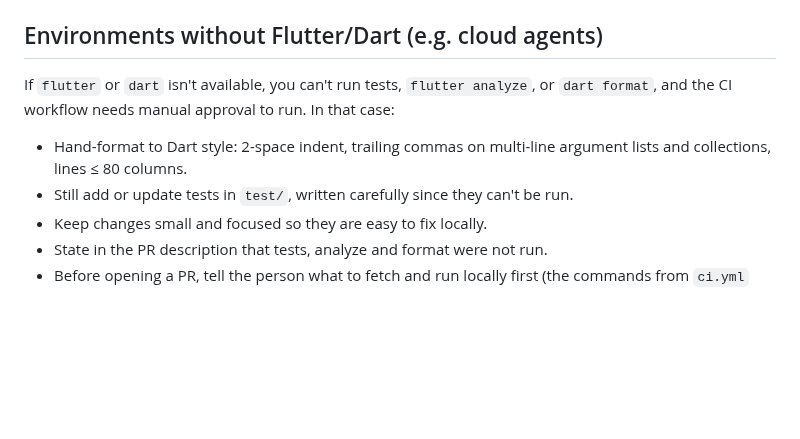
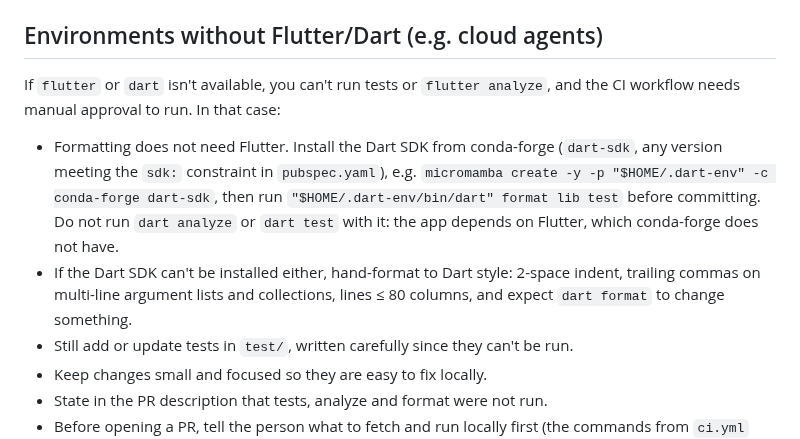
Before and after one commit to patarapolw/lingua_srs, a Markdown page: AGENTS.md, the part around the change. Rendered like a GitHub page; blank space fills up the shorter version.

Commit message:
docs(agents): format with the conda-forge Dart SDK when Flutter is missing
dart format needs only the Dart SDK, which conda-forge packages as
dart-sdk (3.13.7 at the time of writing, meeting the ^3.13.3
constraint). Cloud sessions without Flutter can install it and format
before committing, instead of hand-formatting and leaving a format
failure for CI. analyze and tests still need Flutter, which conda-forge
does not package.

Co-Authored-By: Claude Opus 5.5 <noreply@anthropic.com>
Claude-Session: https://claude.ai/code/session_01EvurGaF6Yzsssz5FCN5EEw

```diff
--- a/AGENTS.md
+++ b/AGENTS.md
@@ -35,9 +35,10 @@ Flutter app (Dart, `provider` state management). See [README.md](README.md) for
 
 ## Environments without Flutter/Dart (e.g. cloud agents)
 
-If `flutter` or `dart` isn't available, you can't run tests, `flutter analyze`, or `dart format`, and the CI workflow needs manual approval to run. In that case:
+If `flutter` or `dart` isn't available, you can't run tests or `flutter analyze`, and the CI workflow needs manual approval to run. In that case:
 
-- Hand-format to Dart style: 2-space indent, trailing commas on multi-line argument lists and collections, lines ≤ 80 columns.
+- Formatting does not need Flutter. Install the Dart SDK from conda-forge (`dart-sdk`, any version meeting the `sdk:` constraint in `pubspec.yaml`), e.g. `micromamba create -y -p "$HOME/.dart-env" -c conda-forge dart-sdk`, then run `"$HOME/.dart-env/bin/dart" format lib test` before committing. Do not run `dart analyze` or `dart test` with it: the app depends on Flutter, which conda-forge does not have.
+- If the Dart SDK can't be installed either, hand-format to Dart style: 2-space indent, trailing commas on multi-line argument lists and collections, lines ≤ 80 columns, and expect `dart format` to change something.
 - Still add or update tests in `test/`, written carefully since they can't be run.
 - Keep changes small and focused so they are easy to fix locally.
 - State in the PR description that tests, analyze and format were not run.
```
